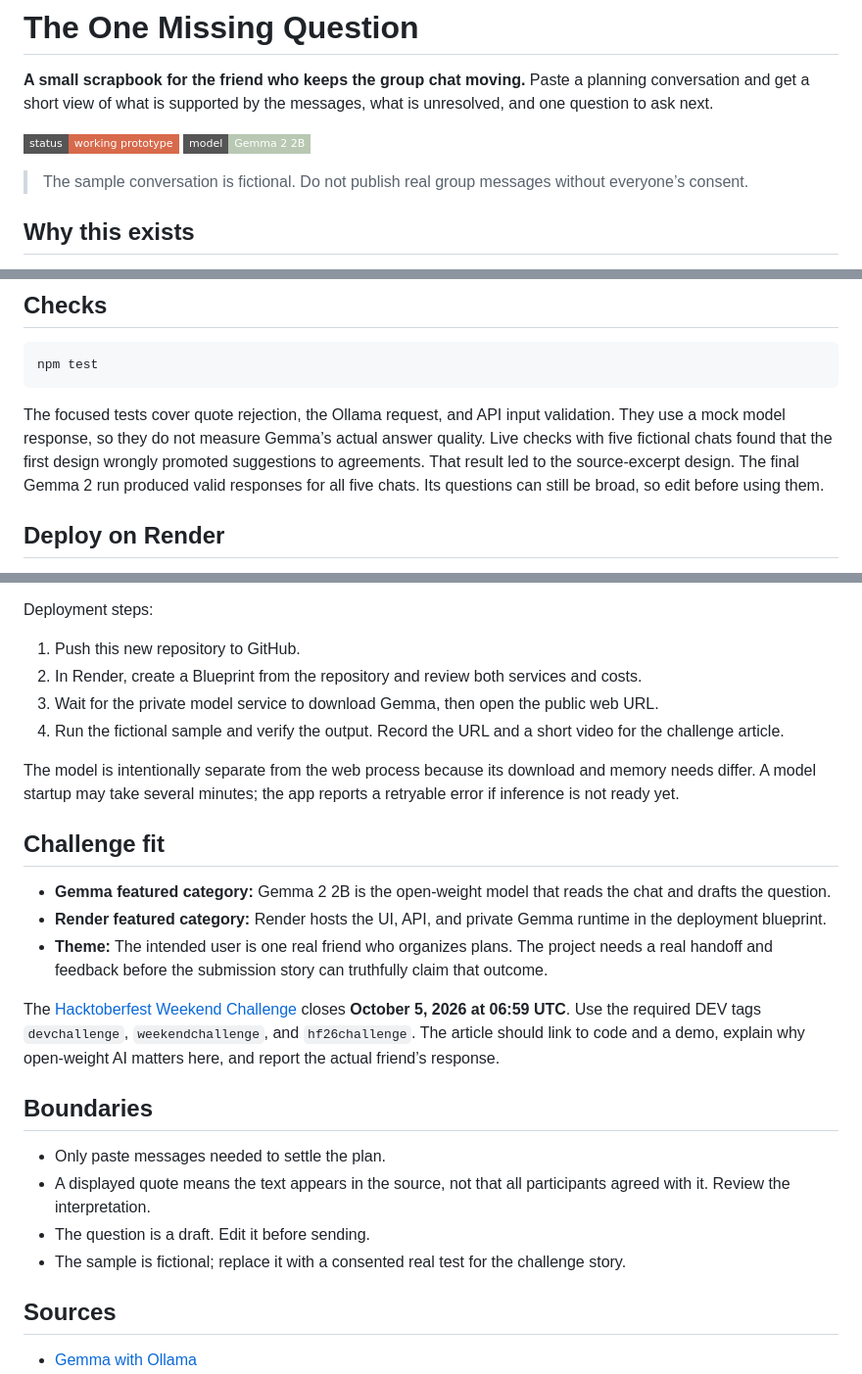
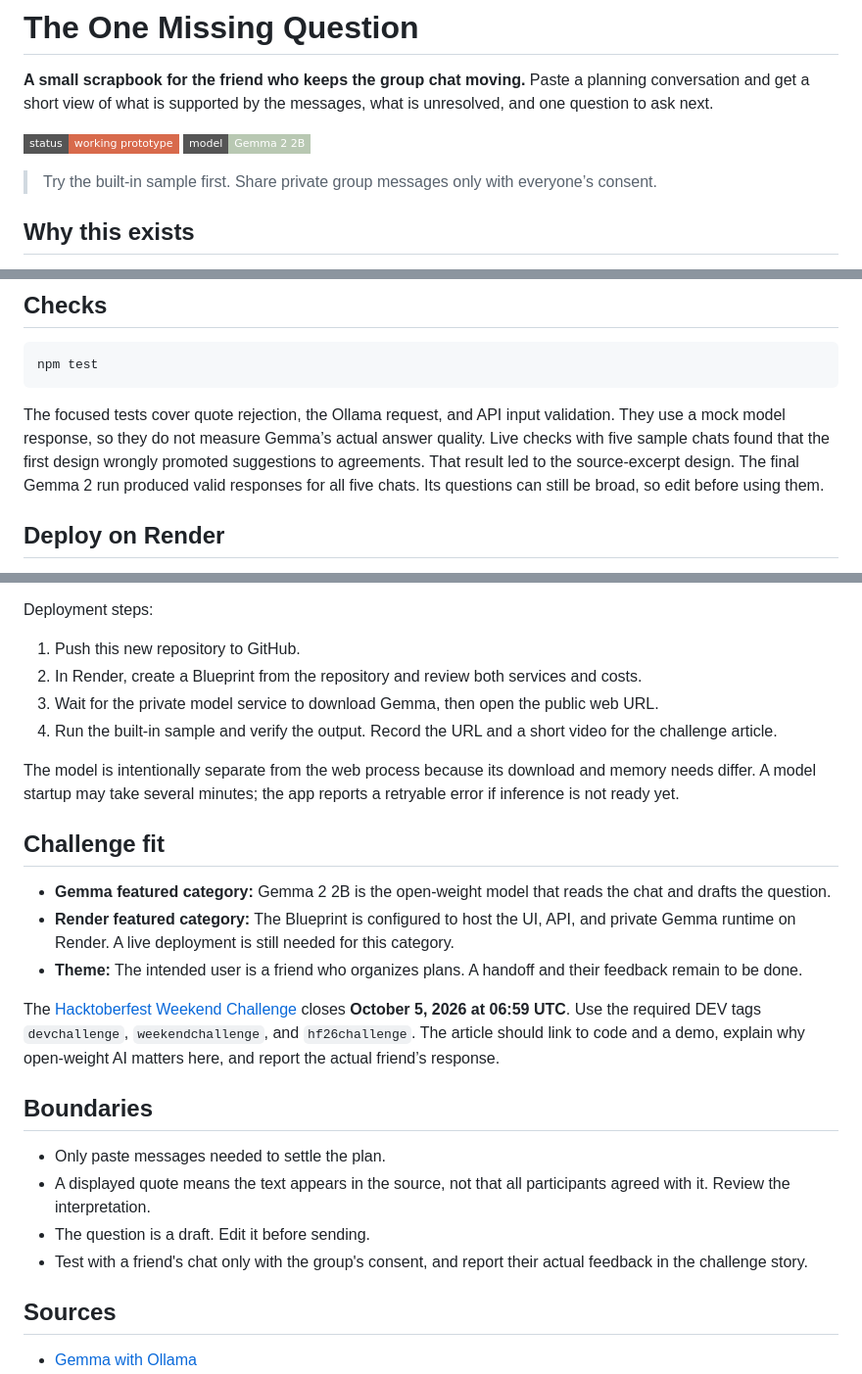
Before and after one commit to Muneer320/one-missing-question, a Markdown page: README.md, 3 parts joined by grey strips. Shown at 98% size. Drawn GitHub-style; badges without logos.

Commit message:
Refine project story

````diff
--- a/README.md
+++ b/README.md
@@ -4,7 +4,7 @@
 
 ![Prototype status](https://img.shields.io/badge/status-working%20prototype-D86A4C?style=flat-square) ![Gemma](https://img.shields.io/badge/model-Gemma%202%202B-B8C8B2?style=flat-square)
 
-> The sample conversation is fictional. Do not publish real group messages without everyone’s consent.
+> Try the built-in sample first. Share private group messages only with everyone’s consent.
 
 ## Why this exists
 
@@ -50,7 +50,7 @@ Gemma does the useful work: it selects relevant excerpts, identifies conflicts,
 npm test
 ```
 
-The focused tests cover quote rejection, the Ollama request, and API input validation. They use a mock model response, so they do not measure Gemma’s actual answer quality. Live checks with five fictional chats found that the first design wrongly promoted suggestions to agreements. That result led to the source-excerpt design. The final Gemma 2 run produced valid responses for all five chats. Its questions can still be broad, so edit before using them.
+The focused tests cover quote rejection, the Ollama request, and API input validation. They use a mock model response, so they do not measure Gemma’s actual answer quality. Live checks with five sample chats found that the first design wrongly promoted suggestions to agreements. That result led to the source-excerpt design. The final Gemma 2 run produced valid responses for all five chats. Its questions can still be broad, so edit before using them.
 
 ## Deploy on Render
 
@@ -61,15 +61,15 @@ Deployment steps:
 1. Push this new repository to GitHub.
 2. In Render, create a Blueprint from the repository and review both services and costs.
 3. Wait for the private model service to download Gemma, then open the public web URL.
-4. Run the fictional sample and verify the output. Record the URL and a short video for the challenge article.
+4. Run the built-in sample and verify the output. Record the URL and a short video for the challenge article.
 
 The model is intentionally separate from the web process because its download and memory needs differ. A model startup may take several minutes; the app reports a retryable error if inference is not ready yet.
 
 ## Challenge fit
 
 - **Gemma featured category:** Gemma 2 2B is the open-weight model that reads the chat and drafts the question.
-- **Render featured category:** Render hosts the UI, API, and private Gemma runtime in the deployment blueprint.
-- **Theme:** The intended user is one real friend who organizes plans. The project needs a real handoff and feedback before the submission story can truthfully claim that outcome.
+- **Render featured category:** The Blueprint is configured to host the UI, API, and private Gemma runtime on Render. A live deployment is still needed for this category.
+- **Theme:** The intended user is a friend who organizes plans. A handoff and their feedback remain to be done.
 
 The [Hacktoberfest Weekend Challenge](https://dev.to/challenges/hacktoberfest-weekend-2026-10-01) closes **October 5, 2026 at 06:59 UTC**. Use the required DEV tags `devchallenge`, `weekendchallenge`, and `hf26challenge`. The article should link to code and a demo, explain why open-weight AI matters here, and report the actual friend’s response.
 
@@ -78,7 +78,7 @@ The [Hacktoberfest Weekend Challenge](https://dev.to/challenges/hacktoberfest-we
 - Only paste messages needed to settle the plan.
 - A displayed quote means the text appears in the source, not that all participants agreed with it. Review the interpretation.
 - The question is a draft. Edit it before sending.
-- The sample is fictional; replace it with a consented real test for the challenge story.
+- Test with a friend's chat only with the group's consent, and report their actual feedback in the challenge story.
 
 ## Sources
 
````
